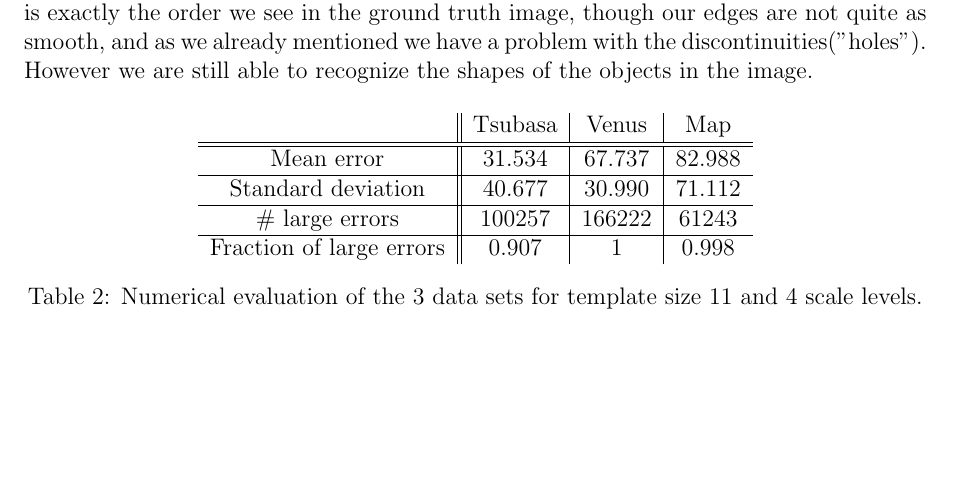
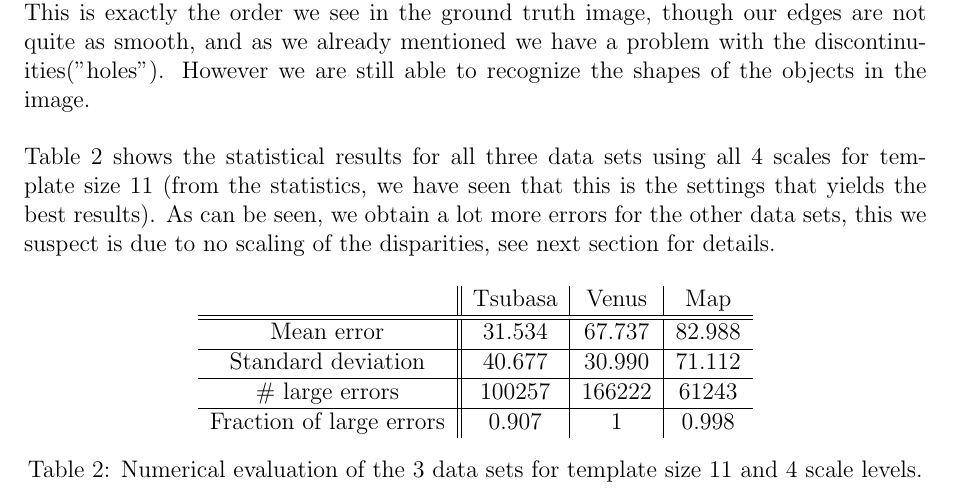
Before and after one commit to stoffer150/VIP, a LaTeX problem sheet (assignment3/report_resubmission.tex): part of page 6 of 7, cut so that both start at the same text, the shorter picture padded with empty space. Compiled offline with pdfLaTeX.

Commit message:
Comments to table 2.

```diff
--- a/assignment3/report_resubmission.tex
+++ b/assignment3/report_resubmission.tex
@@ -242,7 +242,7 @@ Figure \ref{fig:error} visualize the difference in the ground truth and the calc
 	\label{fig:error}
 \end{figure}
 
-Looking at figure \ref{fig:disparities}p, again the disparity calculation which we read from the tables to be our most successful result, we see that we got most of it right. Form our calculations the lamp is closest to us, following part of the bust's face, the rest of the bust, the table and everything on it, then the camera and lastly the bookcase in the background. This is exactly the order we see in the ground truth image, though our edges are not quite as smooth, and as we already mentioned we have a problem with the discontinuities("holes"). However we are still able to recognize the shapes of the objects in the image.
+Looking at figure \ref{fig:disparities}p, again the disparity calculation which we read from the tables to be our most successful result, we see that we got most of it right. Form our calculations the lamp is closest to us, following part of the bust's face, the rest of the bust, the table and everything on it, then the camera and lastly the bookcase in the background. This is exactly the order we see in the ground truth image, though our edges are not quite as smooth, and as we already mentioned we have a problem with the discontinuities("holes"). However we are still able to recognize the shapes of the objects in the image. \\\\ Table \ref{tab:numevalAll} shows the statistical results for all three data sets using all 4 scales for template size 11 (from the statistics, we have seen that this is the settings that yields the best results). As can be seen, we obtain a lot more errors for the other data sets, this we suspect is due to no scaling of the disparities, see next section for details.
 
 \begin{table}[H]
 	\centering
```
Also changed, not shown: assignment3/report_resubmission.pdf.
